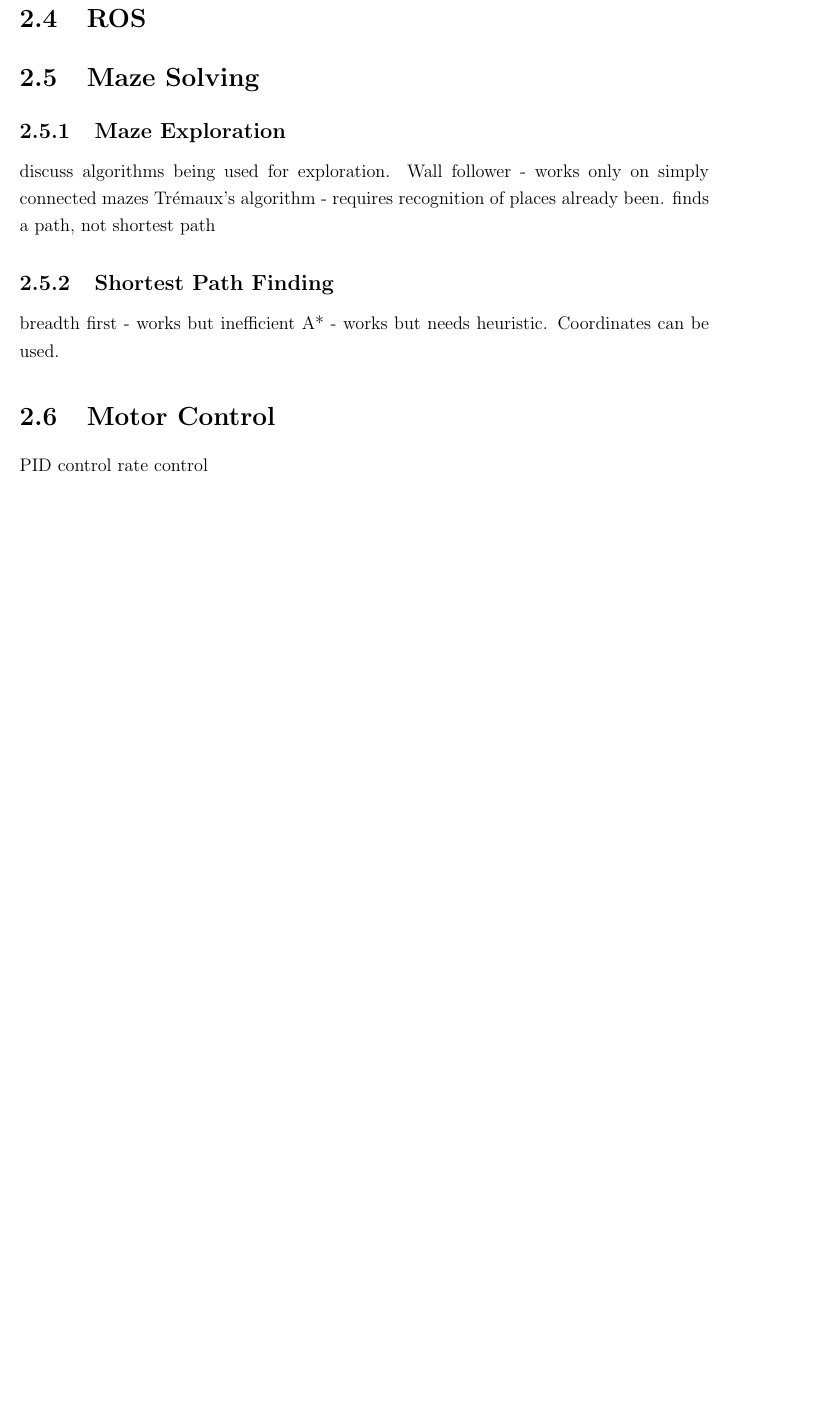
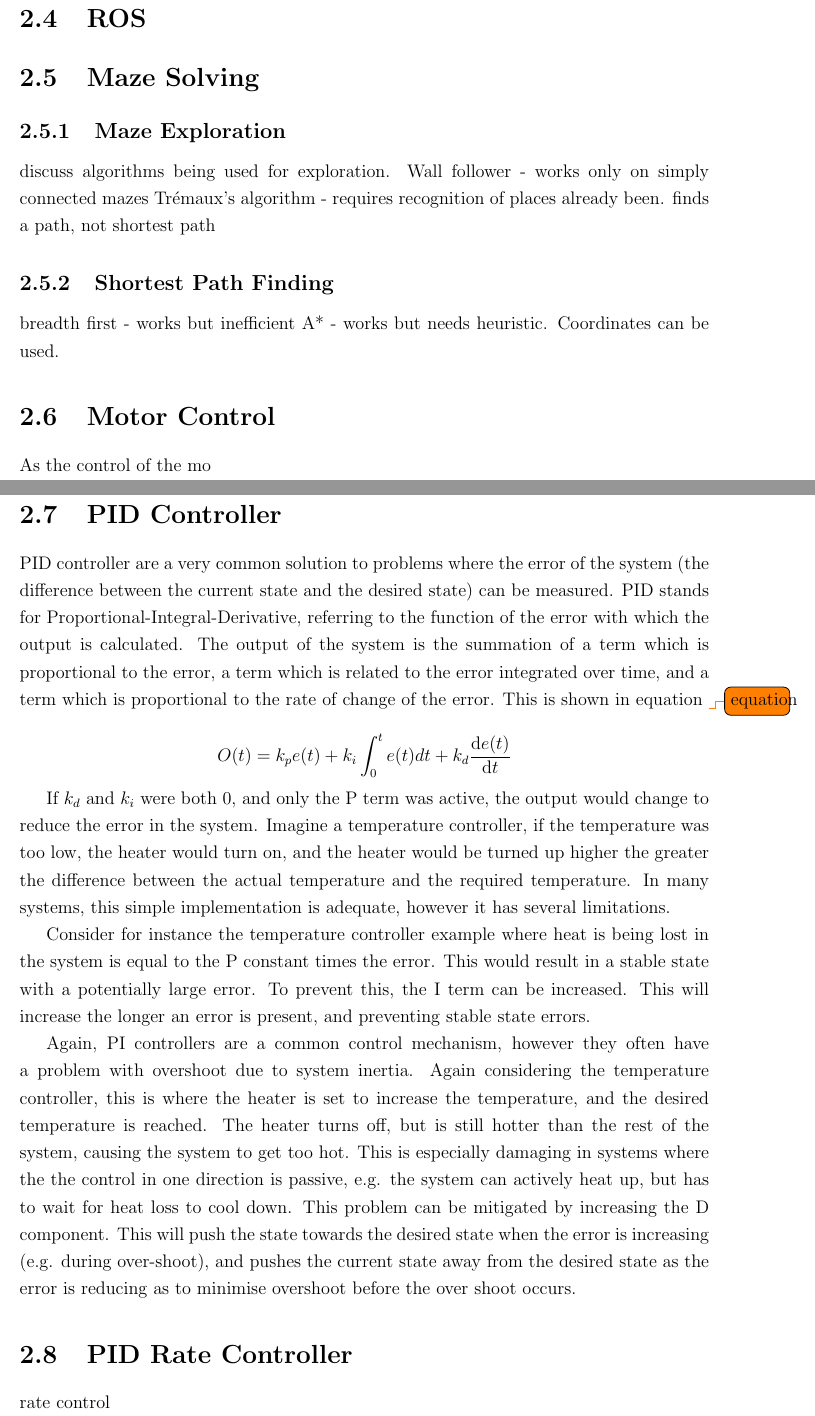
Before and after one commit to rddunphy/CRUES, a LaTeX thesis (docs/final/report.tex, which reads docs/final/chapters/02_background.tex): part of page 14 of 36 before the commit and two parts of pages 14 and 15 of 37 after it, the two joined at a grey line, cut so that both start at the same text, the shorter picture padded with empty space. Compiled offline with pdfLaTeX.

Commit message:
added pid background

```diff
--- a/docs/final/chapters/02_background.tex
+++ b/docs/final/chapters/02_background.tex
@@ -156,6 +156,20 @@ Trémaux's algorithm - requires recognition of places already been. finds a path
 breadth first - works but inefficient
 A* - works but needs heuristic. Coordinates can be used.
 
-\section{Motor Control}\label{litreview/motor}
-PID control
+\section{Motor Control}\label{litreview/control}
+
+As the control of the mo
+
+\section{PID Controller}\label{litreview/control/pid}
+PID controller are a very common solution to problems where the error of the system (the difference between the current state and the desired state) can be measured. PID stands for Proportional-Integral-Derivative, referring to the function of the error with which the output is calculated. The output of the system is the summation of a term which is proportional to the error, a term which is related to the error integrated over time, and a term which is proportional to the rate of change of the error. This is shown in equation \todo{equation}
+
+$$ O(t) = k_{p}e(t) + k_i\int_{0}^{t}e(t)dt + k_d \frac{\mathrm{d} e(t) }{\mathrm{d} t}$$
+
+If $k_d$ and $k_i$ were both 0, and only the P term was active, the output would change to reduce the error in the system. Imagine a temperature controller, if the temperature was too low, the heater would turn on, and the heater would be turned up higher the greater the difference between the actual temperature and the required temperature. In many systems, this simple implementation is adequate, however it has several limitations.
+
+Consider for instance the temperature controller example where heat is being lost in the system is equal to the P constant times the error. This would result in a stable state with a potentially large error. To prevent this, the I term can be increased. This will increase the longer an error is present, and preventing stable state errors.
+
+Again, PI controllers are a common control mechanism, however they often have a problem with overshoot due to system inertia. Again considering the temperature controller, this is where the heater is set to increase the temperature, and the desired temperature is reached. The heater turns off, but is still hotter than the rest of the system, causing the system to get too hot. This is especially damaging in systems where the the control in one direction is passive, e.g. the system can actively heat up, but has to wait for heat loss to cool down. This problem can be mitigated by increasing the D component. This will push the state towards the desired state when the error is increasing (e.g. during over-shoot), and pushes the current state away from the desired state as the error is reducing as to minimise overshoot before the over shoot occurs.
+
+\section{PID Rate Controller}\label{litreview/control/pid}
 rate control
```
